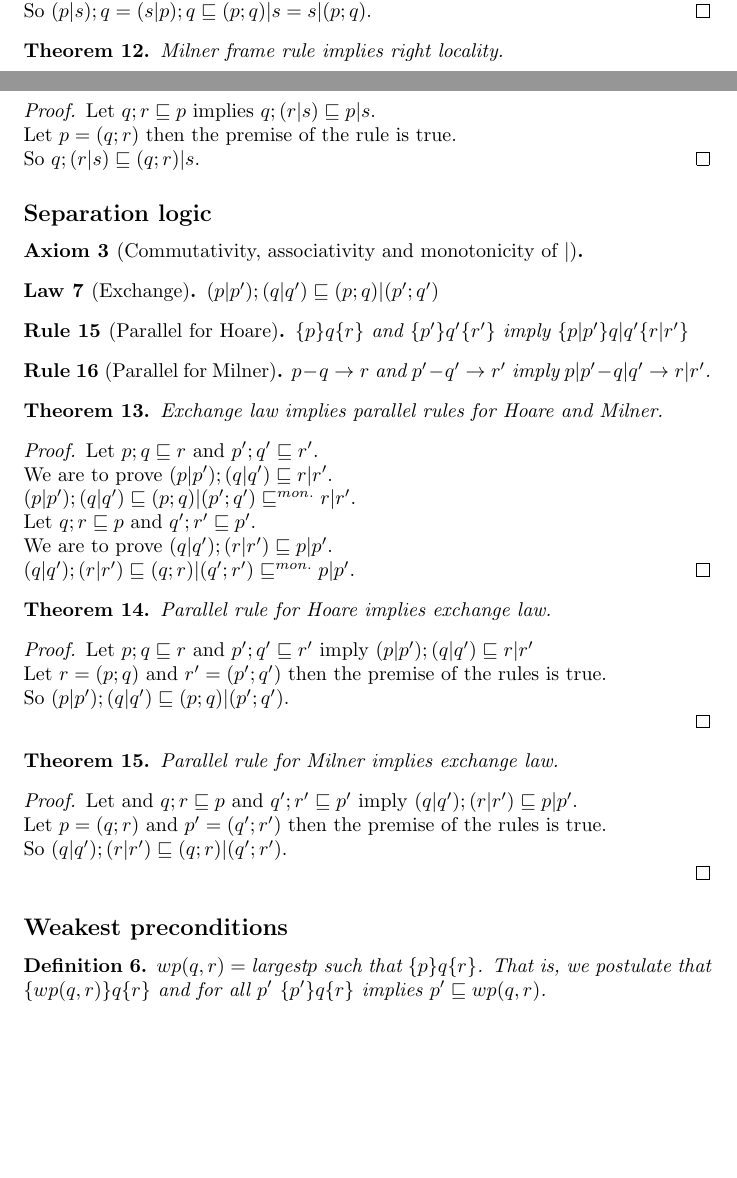
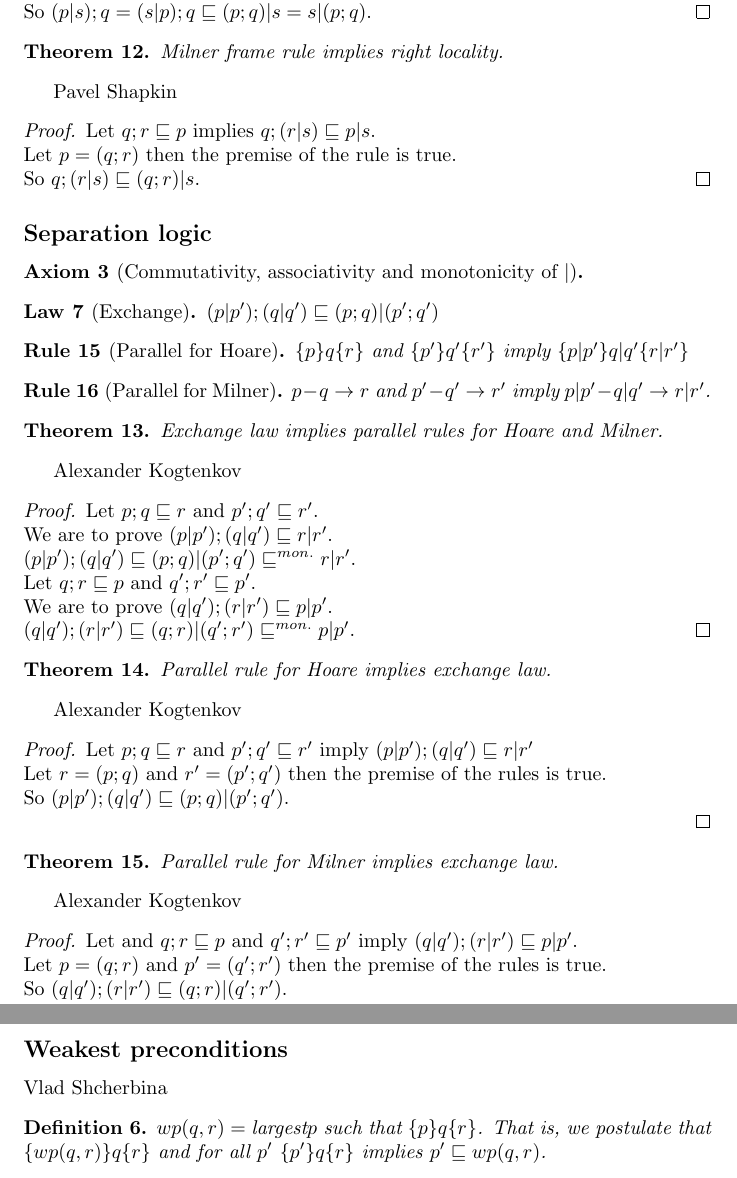
Before and after one commit to Vlad-Shcherbina/TheoryOfRefinement, a LaTeX document (to_prove.tex): two parts of pages 5 and 6 of 7 before the commit and two parts of pages 6 and 7 of 7 after it, joined at a grey line, cut so that both start at the same text, the shorter picture padded with empty space. Compiled offline with pdfLaTeX.

Commit message:
responsibilities

```diff
--- a/to_prove.tex
+++ b/to_prove.tex
@@ -375,6 +381,8 @@ So $(p | s); q = (s | p); q \refines (p; q) | s = s | (p; q)$.
 \begin{theorem}
 Milner frame rule implies right locality.
 \end{theorem}
+
+Pavel Shapkin
 
 \begin{proof}
 Let $q; r \refines p$ implies $q; (r | s) \refines p | s$.\\
@@ -403,6 +411,8 @@ $\milner{p}{q}{r}$ and $\milner{p'}{q'}{r'}$ imply $\milner{p | p'}{q | q'}{r |
 Exchange law implies parallel rules for Hoare and Milner.
 \end{theorem}
 
+Alexander Kogtenkov
+
 \begin{proof}
 Let $p; q \refines r$ and $p'; q' \refines r'$.\\
 We are to prove $(p | p'); (q | q') \refines r | r'$.\\
@@ -416,6 +426,8 @@ $(q | q'); (r | r') \refines (q; r) | (q'; r') \refines^{mon.} p | p'$.
 Parallel rule for Hoare implies exchange law.
 \end{theorem}
 
+Alexander Kogtenkov
+
 \begin{proof}
 Let $p; q \refines r$ and $p'; q' \refines r'$ imply $(p | p'); (q | q') \refines r | r'$\\
 Let $r = (p; q)$ and $r' = (p'; q')$ then the premise of the rules is true.\\
@@ -426,6 +438,8 @@ So $(p | p'); (q | q') \refines (p; q) | (p'; q')$.\\
 Parallel rule for Milner implies exchange law.
 \end{theorem}
 
+Alexander Kogtenkov
+
 \begin{proof}
 Let and $q; r \refines p$ and $q'; r' \refines p'$ imply $(q | q'); (r | r') \refines p | p'$.\\
 Let $p = (q; r)$ and $p' = (q'; r')$ then the premise of the rules is true.\\
@@ -433,6 +447,8 @@ So $(q | q'); (r | r') \refines (q; r) | (q'; r')$.\\
 \end{proof}
 
 \subsection*{Weakest preconditions}
+
+Vlad Shcherbina
 
 \begin{definition}
 $wp(q, r) = \textrm{largest} p$ such that $\{p\}q\{r\}$.
```
Also changed, not shown: to_prove.tex (6 more changed lines).
